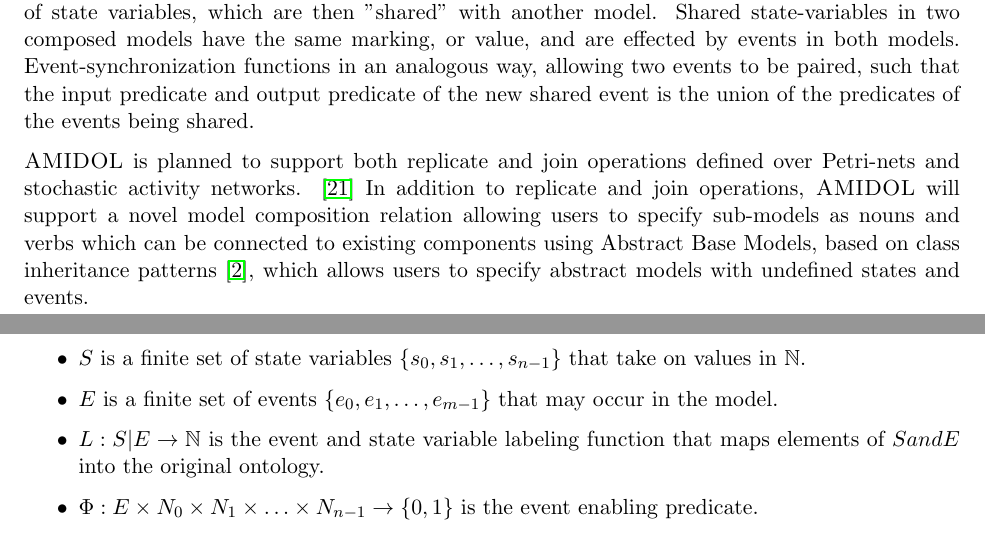
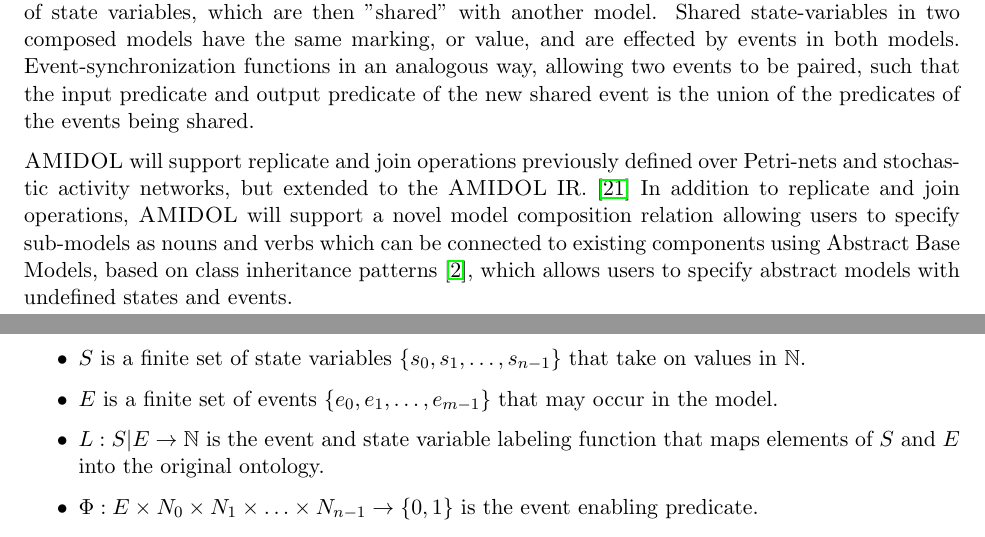
Before and after one commit to GaloisInc/AMIDOL, a LaTeX document (docs/Milestone-2/AMIDOL_Milestone-2.tex): two parts of pages 2 and 3 of 18, joined at a grey line, cut so that both start at the same text. Compiled offline with pdfLaTeX.

Commit message:
Minor corrections

```diff
--- a/docs/Milestone-2/AMIDOL_Milestone-2.tex
+++ b/docs/Milestone-2/AMIDOL_Milestone-2.tex
@@ -91,7 +91,7 @@ VDSOLs in \amidol{} are constructed using a graphical user interface implemented
 
 State-sharing allows model composition by defining an interface for a model in the form of a set of state variables, which are then "shared" with another model.  Shared state-variables in two composed models have the same marking, or value, and are effected by events in both models.  Event-synchronization functions in an analogous way, allowing two events to be paired, such that the input predicate and output predicate of the new shared event is the union of the predicates of the events being shared.
 
-\amidol{} is planned to support both replicate and join operations defined over Petri-nets and stochastic activity networks. \cite{sanders1995ultrasan}  In addition to replicate and join operations, \amidol{} will support a novel model composition relation allowing users to specify sub-models as nouns and verbs which can be connected to existing components using Abstract Base Models, based on class inheritance patterns \cite{bruce2002foundations}, which allows users to specify abstract models with undefined states and events.
+\amidol{} will support replicate and join operations previously defined over Petri-nets and stochastic activity networks, but extended to the \amidol{} IR. \cite{sanders1995ultrasan}  In addition to replicate and join operations, \amidol{} will support a novel model composition relation allowing users to specify sub-models as nouns and verbs which can be connected to existing components using Abstract Base Models, based on class inheritance patterns \cite{bruce2002foundations}, which allows users to specify abstract models with undefined states and events.
 
 \section{Abstract Intermediate Representation}
 
@@ -105,7 +105,7 @@ Formally, the IR is a 5-tuple, $(S, E, L, \Phi, \Lambda, \Delta)$ where:
 \begin{itemize}
 \item $S$ is a finite set of state variables $\{s_0, s_1, \ldots, s_{n-1}\}$ that take on values in $\mathbb{N}$.
 \item $E$ is a finite set of events $\{e_0, e_1, \ldots, e_{m-1}\}$ that may occur in the model.
-\item $L: S|E \rightarrow \mathbb{N}$ is the event and state variable labeling function that maps elements of $S and E$ into the original ontology.
+\item $L: S|E \rightarrow \mathbb{N}$ is the event and state variable labeling function that maps elements of $S$ and $E$ into the original ontology.
 \item $\Phi: E \times N_0 \times N_1 \times \ldots \times N_{n-1} \rightarrow \{0, 1\}$ is the event enabling predicate.
 \item $\Lambda: E \times N_0 \times N_1 \times \ldots \times N_{n-1} \rightarrow (0, \infty)$ is the transition rate specification.
 \item $\Delta: E \times N_0 \times N_1 \times \ldots \times N_{n-1} \rightarrow N_0 \times N_1 \times \ldots \times N_{n-1}$ is the state variable transition function specification.
```
Also changed, not shown: docs/Milestone-2/AMIDOL_Milestone-2.pdf, 1 other file.
